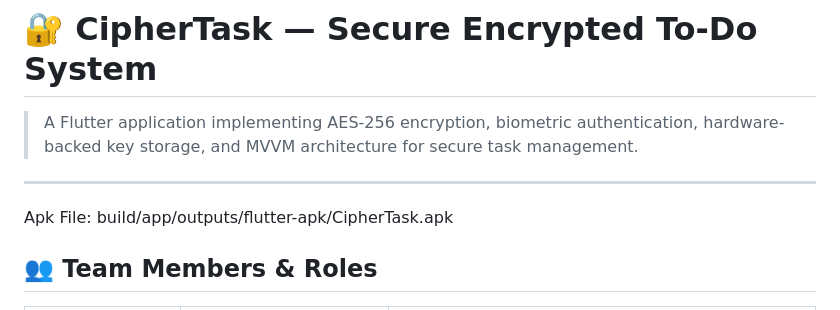
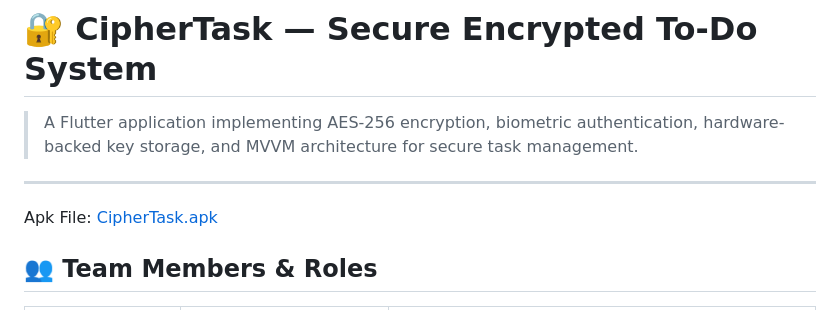
Before and after one commit to landoynicole4-design/ciphertask, a Markdown page: README.md, the part around the change. Rendered like a GitHub page.

```diff
--- a/README.md
+++ b/README.md
@@ -4,7 +4,7 @@
 
 ---
 
-Apk File: build/app/outputs/flutter-apk/CipherTask.apk
+Apk File: [CipherTask.apk](build/app/outputs/flutter-apk/CipherTask.apk)
 
 
 
```
